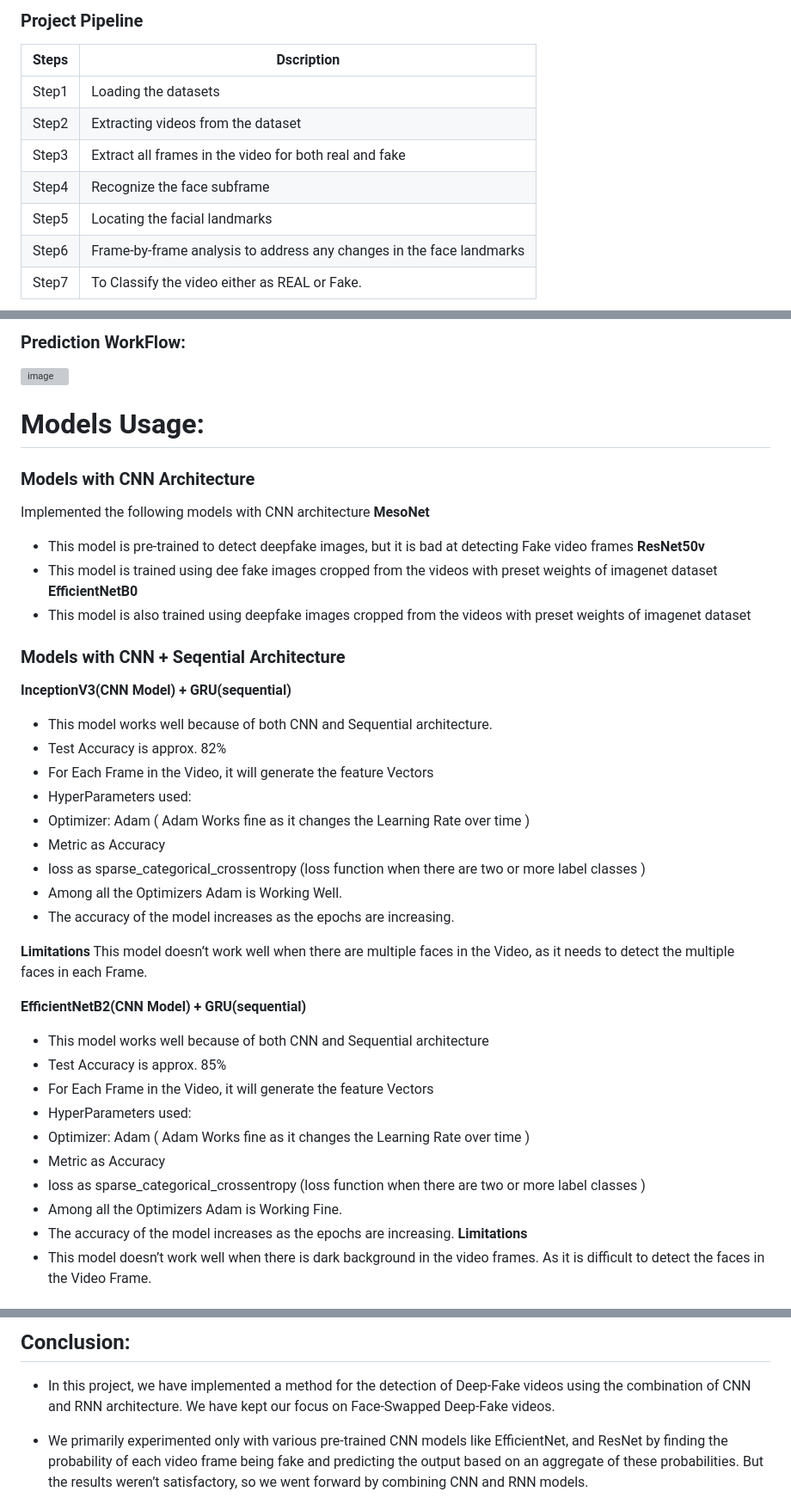
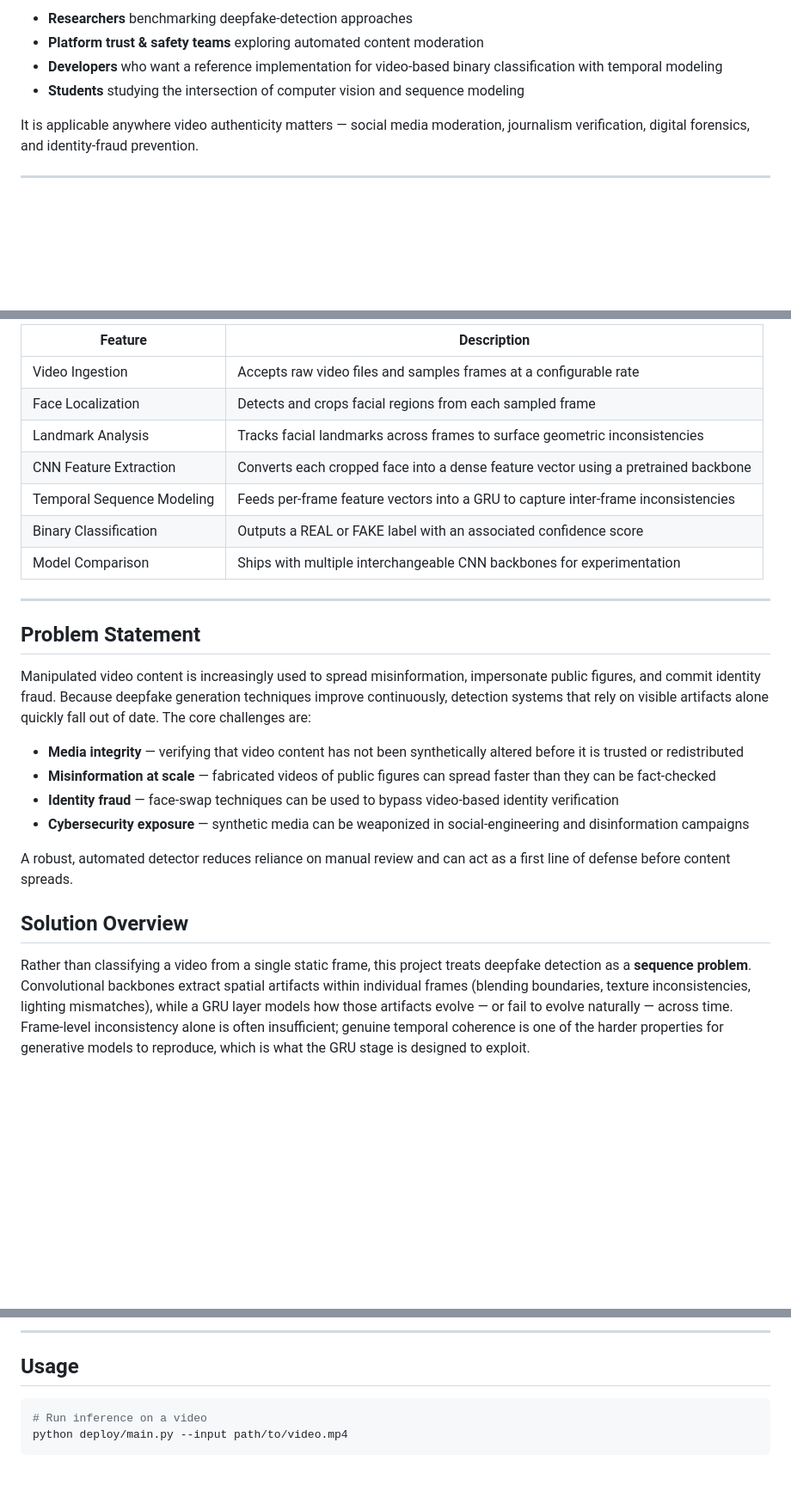
Before and after one commit to anvita-24/Deep-fake-detector, a Markdown page: README.md, 3 parts joined by grey strips. Shown at 86% size. Rendered like a GitHub page; blank space fills up the shorter version; grey boxes are pictures that could not be loaded.

Commit message:
Revise README for DeepGuard project
Updated README to reflect project name change and enhance content structure. Added sections for features, workflow, model details, and installation instructions.

````diff
--- a/README.md
+++ b/README.md
@@ -52,14 +41,10 @@ head and the model will learn what features differentiate a real image from a de
 
-### Project Pipeline
+- **Researchers** benchmarking deepfake-detection approaches
+- **Platform trust & safety teams** exploring automated content moderation
+- **Developers** who want a reference implementation for video-based binary classification with temporal modeling
+- **Students** studying the intersection of computer vision and sequence modeling
 
-| Steps | Dscription |
-| --- | --- |
-| Step1 |    Loading the datasets |
-| Step2 | Extracting videos from the dataset |
-| Step3  | Extract all frames in the video for both real and fake |
-| Step4 | Recognize the face subframe |
-| Step5 |Locating the facial landmarks |
-| Step6 |Frame-by-frame analysis to address any changes in the face landmarks |
-| Step7 | To Classify the video either as REAL or Fake.|
+It is applicable anywhere video authenticity matters — social media moderation, journalism verification, digital forensics, and identity-fraud prevention.
 
+---
 
@@ -69,52 +52,28 @@ head and the model will learn what features differentiate a real image from a de
 
-### Prediction WorkFlow:
-![image](https://user-images.githubusercontent.com/77656115/206968272-73db6238-79a0-46a1-ad5b-e651ad002322.png)
+| Feature | Description |
+|---|---|
+| Video Ingestion | Accepts raw video files and samples frames at a configurable rate |
+| Face Localization | Detects and crops facial regions from each sampled frame |
+| Landmark Analysis | Tracks facial landmarks across frames to surface geometric inconsistencies |
+| CNN Feature Extraction | Converts each cropped face into a dense feature vector using a pretrained backbone |
+| Temporal Sequence Modeling | Feeds per-frame feature vectors into a GRU to capture inter-frame inconsistencies |
+| Binary Classification | Outputs a REAL or FAKE label with an associated confidence score |
+| Model Comparison | Ships with multiple interchangeable CNN backbones for experimentation |
 
-# Models Usage:
-### Models with CNN Architecture
+---
 
-Implemented the following models with CNN architecture
-**MesoNet**
-- This model is pre-trained to detect deepfake images, but it is bad at detecting Fake
-video frames
-**ResNet50v**
-- This model is trained using dee fake images cropped from the videos with preset
-weights of imagenet dataset
-**EfficientNetB0**
-- This model is also trained using deepfake images cropped from the videos with
-preset weights of imagenet dataset
+## Problem Statement
 
-### Models with CNN + Seqential Architecture
-**InceptionV3(CNN Model) + GRU(sequential)**
+Manipulated video content is increasingly used to spread misinformation, impersonate public figures, and commit identity fraud. Because deepfake generation techniques improve continuously, detection systems that rely on visible artifacts alone quickly fall out of date. The core challenges are:
 
--  This model works well because of both CNN and Sequential architecture.
-- Test Accuracy is approx. 82%
-- For Each Frame in the Video, it will generate the feature Vectors
-- HyperParameters used:
-- Optimizer: Adam ( Adam Works fine as it changes the Learning Rate over time )
-- Metric as Accuracy
-- loss as sparse_categorical_crossentropy (loss function when there are two or more
-label classes )
-- Among all the Optimizers Adam is Working Well.
-- The accuracy of the model increases as the epochs are increasing.
+- **Media integrity** — verifying that video content has not been synthetically altered before it is trusted or redistributed
+- **Misinformation at scale** — fabricated videos of public figures can spread faster than they can be fact-checked
+- **Identity fraud** — face-swap techniques can be used to bypass video-based identity verification
+- **Cybersecurity exposure** — synthetic media can be weaponized in social-engineering and disinformation campaigns
 
-**Limitations**
-This model doesn’t work well when there are multiple faces in the Video, as it needs to
-detect the multiple faces in each Frame.
+A robust, automated detector reduces reliance on manual review and can act as a first line of defense before content spreads.
 
-**EfficientNetB2(CNN Model) + GRU(sequential)**
+## Solution Overview
 
-- This model works well because of both CNN and Sequential architecture
-- Test Accuracy is approx. 85%
-- For Each Frame in the Video, it will generate the feature Vectors
-- HyperParameters used:
-- Optimizer: Adam ( Adam Works fine as it changes the Learning Rate over time )
-- Metric as Accuracy
-- loss as sparse_categorical_crossentropy (loss function when there are two or more
-label classes )
-- Among all the Optimizers Adam is Working Fine.
-- The accuracy of the model increases as the epochs are increasing.
-**Limitations**
-- This model doesn’t work well when there is dark background in the video frames. As it is
-difficult to detect the faces in the Video Frame.
+Rather than classifying a video from a single static frame, this project treats deepfake detection as a **sequence problem**. Convolutional backbones extract spatial artifacts within individual frames (blending boundaries, texture inconsistencies, lighting mismatches), while a GRU layer models how those artifacts evolve — or fail to evolve naturally — across time. Frame-level inconsistency alone is often insufficient; genuine temporal coherence is one of the harder properties for generative models to reproduce, which is what the GRU stage is designed to exploit.
 
@@ -136,10 +196,10 @@ difficult to detect the faces in the Video Frame.
 
-## Conclusion:
+---
 
-- In this project, we have implemented a method for the detection of Deep-Fake videos using the
-combination of CNN and RNN architecture. We have kept our focus on Face-Swapped Deep-Fake
-videos.
+## Usage
 
-- We primarily experimented only with various pre-trained CNN models like EfficientNet, and
-ResNet by finding the probability of each video frame being fake and predicting the output based on an aggregate of these probabilities. But the results weren’t satisfactory, so we went forward by combining CNN and RNN models.
+```bash
+# Run inference on a video
+python deploy/main.py --input path/to/video.mp4
+```
 
````
Also changed, not shown: other parts of README.md (+220 -60 lines).
